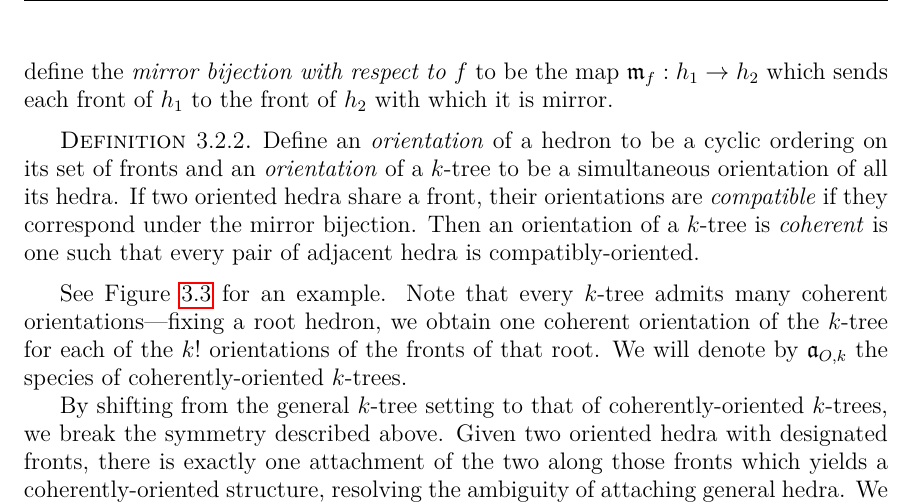
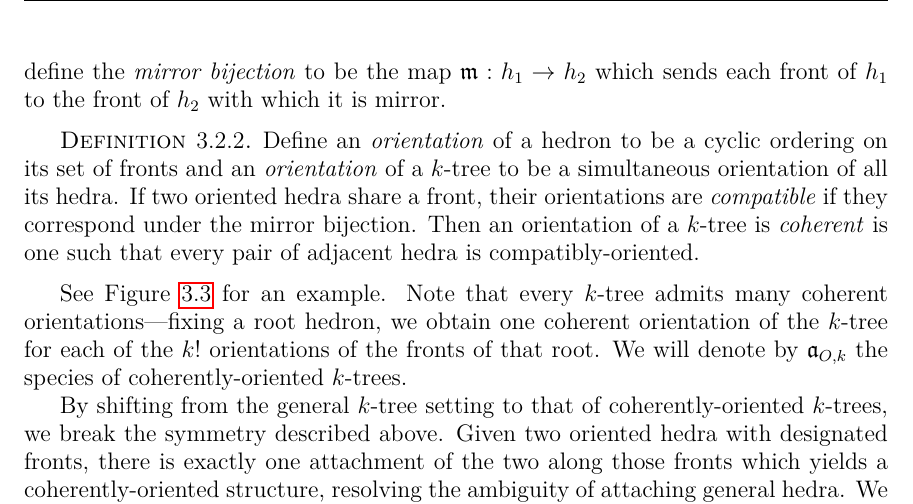
Before and after one commit to againerdewar/thesis, a LaTeX thesis (argthesis.tex): part of page 35 of 51, cut so that both start at the same text. Compiled offline with pdfLaTeX.

Commit message:
Clarify notation for mirror bijection. #ira

```diff
--- a/argthesis.tex
+++ b/argthesis.tex
@@ -881,7 +881,7 @@ We will break this symmetry by adding additional structure which we can later re
   Let $h_{1}$ and $h_{2}$ be two hedra joined at a front $f$, hereafter said to be \emph{adjacent}.
   Each other front of one of the hedra shares $k-1$ vertices with $f$; we say that two fronts $f_{1}$ of $h_{1}$ and $f_{2}$ of $h_{2}$ are \emph{mirror with respect to $f$} if these shared vertices are the same, or equivalently if $f_{1} \cap f = f_{2} \cap f$.
   There is exactly one face of $h_{2}$ mirror to each specified front of $h_{1}$ with respect to their shared front $f$.
-  We then define the \emph{mirror bijection with respect to $f$} to be the map $\mathfrak{m}_{f}: h_{1} \to h_{2}$ which sends each front of $h_{1}$ to the front of $h_{2}$ with which it is mirror.
+  We then define the \emph{mirror bijection} to be the map $\mathfrak{m}: h_{1} \to h_{2}$ which sends each front of $h_{1}$ to the front of $h_{2}$ with which it is mirror.
 \end{definition}
 
 \begin{comment} Don't think we need this after all...
```
